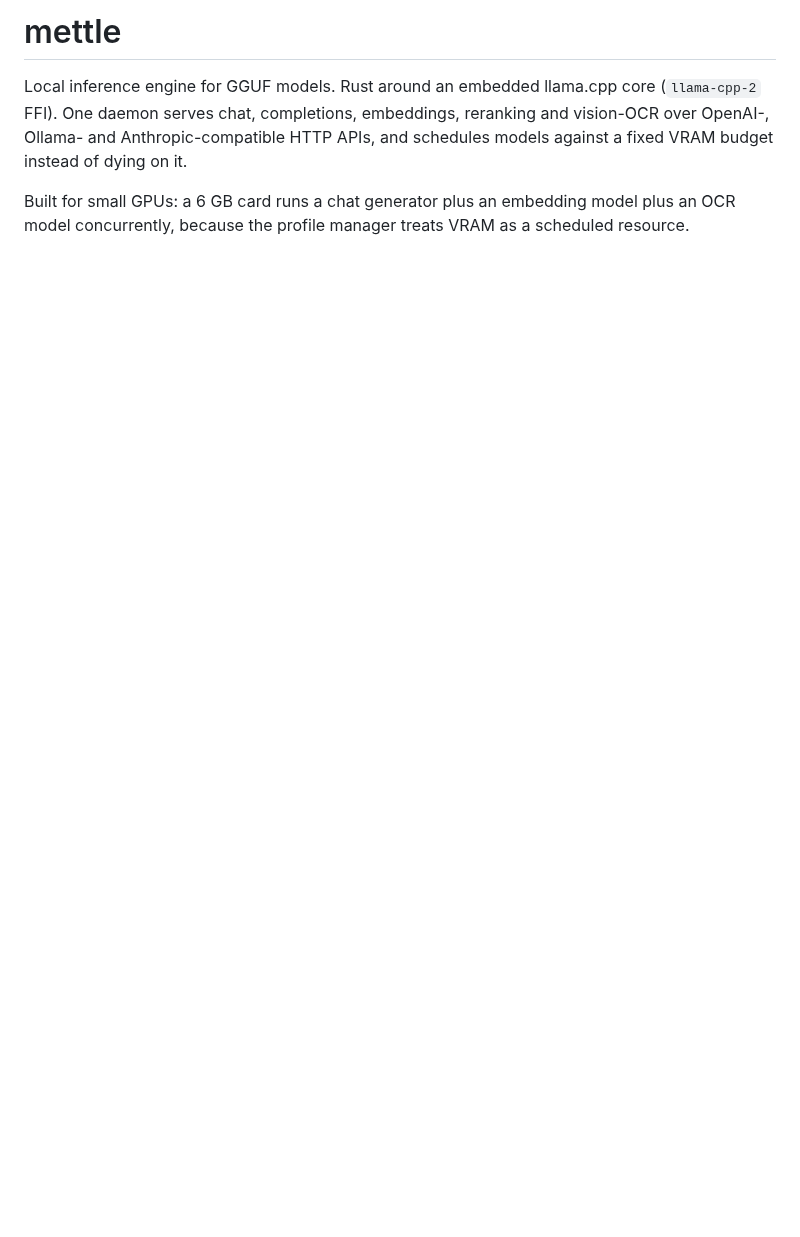
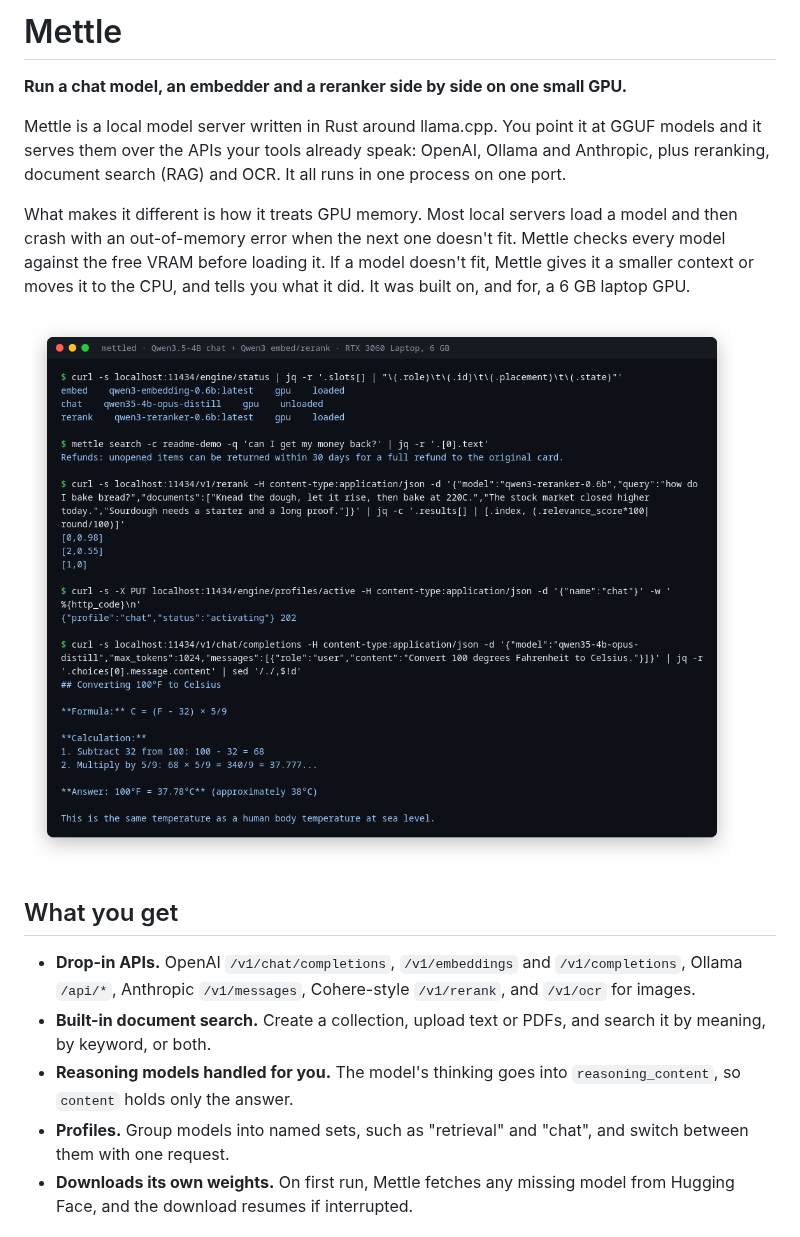
Before and after one commit to adityam23/mettle, a Markdown page: README.md, the part around one of its changes. Rendered like a GitHub page; pictures changed too: docs/images/demo.png (added); blank space fills up the shorter version.

```diff
--- a/README.md
+++ b/README.md
@@ -1,5 +1,18 @@
-# mettle
+# Mettle
 
-Local inference engine for GGUF models. Rust around an embedded llama.cpp core (`llama-cpp-2` FFI). One daemon serves chat, completions, embeddings, reranking and vision-OCR over OpenAI-, Ollama- and Anthropic-compatible HTTP APIs, and schedules models against a fixed VRAM budget instead of dying on it.
+**Run a chat model, an embedder and a reranker side by side on one small GPU.**
 
-Built for small GPUs: a 6 GB card runs a chat generator plus an embedding model plus an OCR model concurrently, because the profile manager treats VRAM as a scheduled resource.
+Mettle is a local model server written in Rust around llama.cpp. You point it at GGUF models and it serves them over the APIs your tools already speak: OpenAI, Ollama and Anthropic, plus reranking, document search (RAG) and OCR. It all runs in one process on one port.
+
+What makes it different is how it treats GPU memory. Most local servers load a model and then crash with an out-of-memory error when the next one doesn't fit. Mettle checks every model against the free VRAM before loading it. If a model doesn't fit, Mettle gives it a smaller context or moves it to the CPU, and tells you what it did. It was built on, and for, a 6 GB laptop GPU.
+
+![A real session: search, rerank, a profile switch and a chat answer, all from one mettled process on a 6 GB RTX 3060 laptop](docs/images/demo.png)
+
+## What you get
+
+- **Drop-in APIs.** OpenAI `/v1/chat/completions`, `/v1/embeddings` and `/v1/completions`, Ollama `/api/*`, Anthropic `/v1/messages`, Cohere-style `/v1/rerank`, and `/v1/ocr` for images.
+- **Built-in document search.** Create a collection, upload text or PDFs, and search it by meaning, by keyword, or both.
+- **Reasoning models handled for you.** The model's thinking goes into `reasoning_content`, so `content` holds only the answer.
+- **Profiles.** Group models into named sets, such as "retrieval" and "chat", and switch between them with one request.
+- **Downloads its own weights.** On first run, Mettle fetches any missing model from Hugging Face, and the download resumes if interrupted.
+
```
Also changed, not shown: other parts of README.md (+67 -70 lines), 1 other file.
